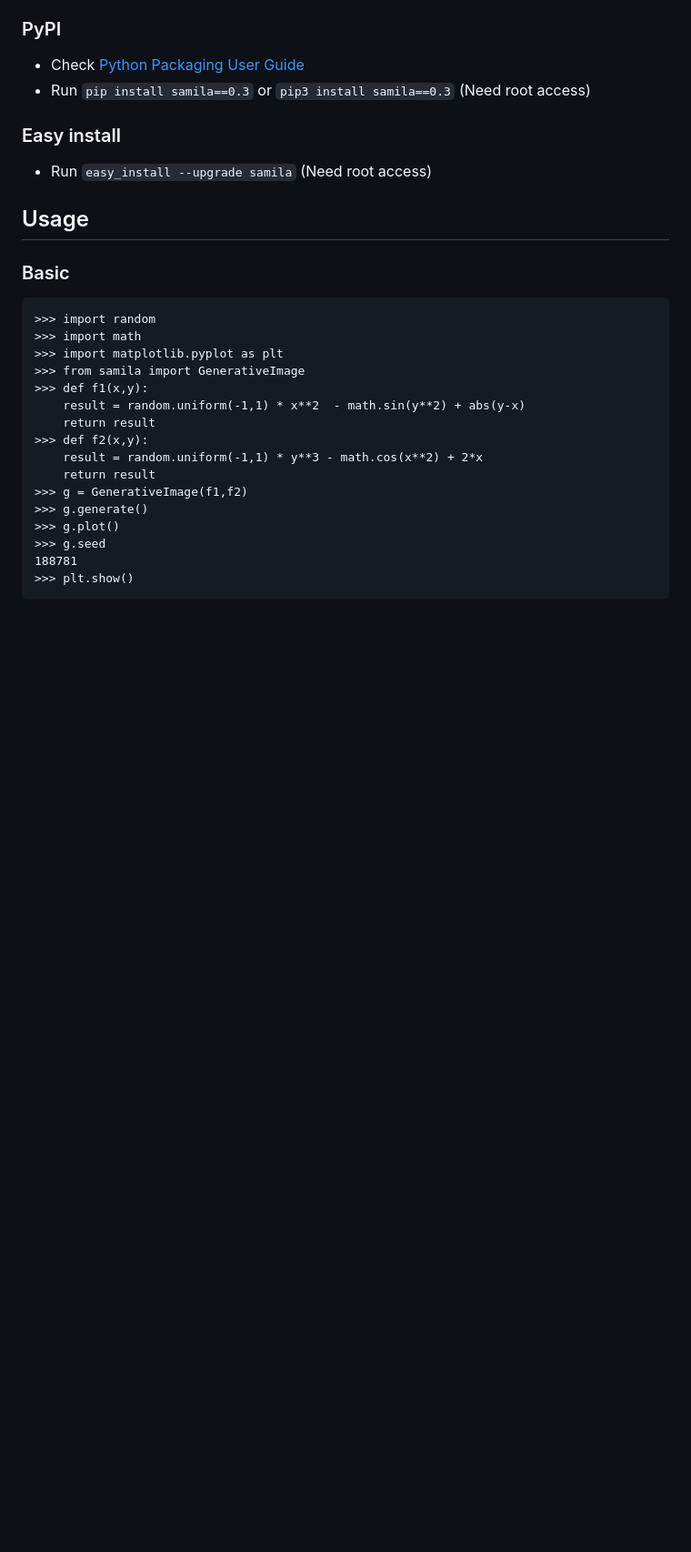
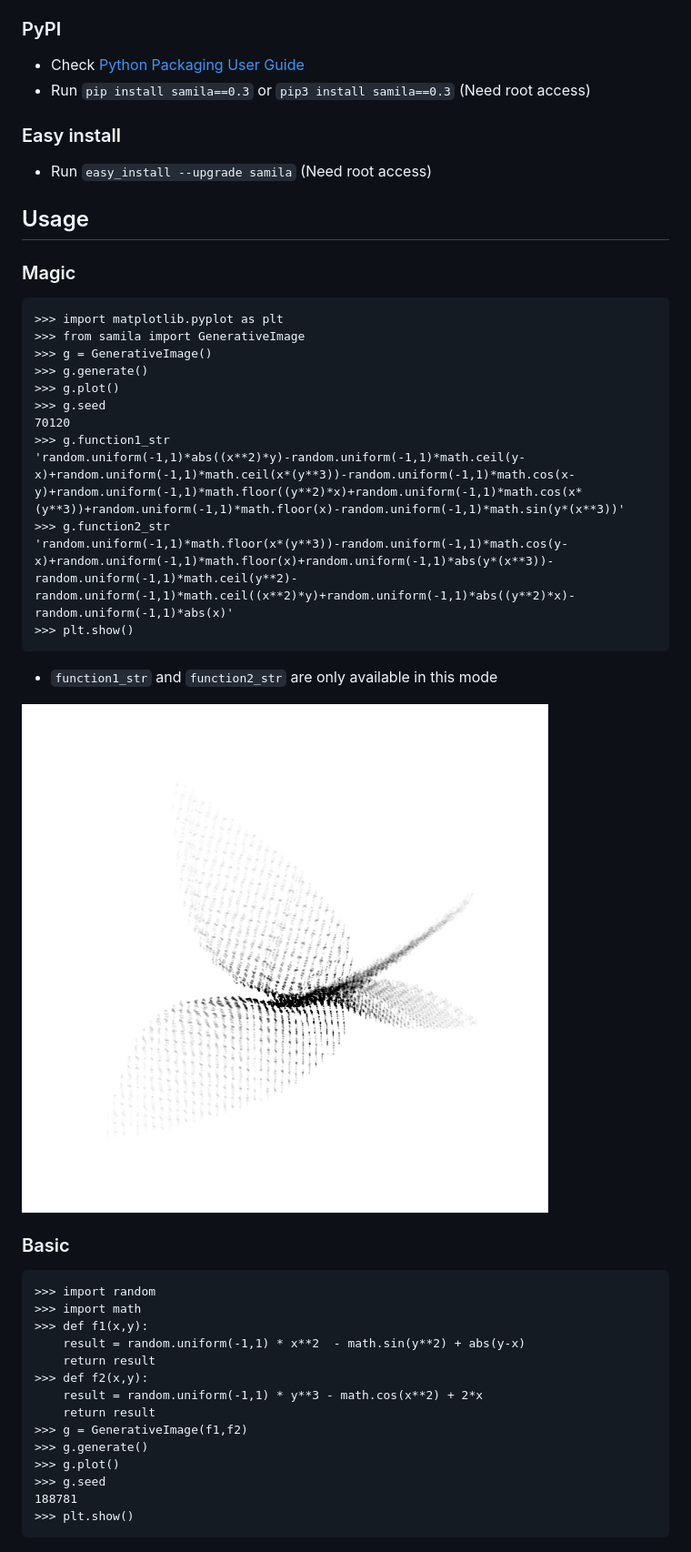
Before and after one commit to sepandhaghighi/samila, a Markdown page: README.md, the part around the change. Shown: that part at 91% size. GitHub-like rendering; pictures changed too: otherfiles/images/7.png (added); blank space fills up the shorter version.

Commit message:
doc : README updated #79

````diff
--- a/README.md
+++ b/README.md
@@ -99,12 +99,28 @@ Samila is a generative art generator written in Python, Samila let's you create
 
 ## Usage
 
+### Magic
+```pycon
+>>> import matplotlib.pyplot as plt
+>>> from samila import GenerativeImage
+>>> g = GenerativeImage()
+>>> g.generate()
+>>> g.plot()
+>>> g.seed
+70120
+>>> g.function1_str
+'random.uniform(-1,1)*abs((x**2)*y)-random.uniform(-1,1)*math.ceil(y-x)+random.uniform(-1,1)*math.ceil(x*(y**3))-random.uniform(-1,1)*math.cos(x-y)+random.uniform(-1,1)*math.floor((y**2)*x)+random.uniform(-1,1)*math.cos(x*(y**3))+random.uniform(-1,1)*math.floor(x)-random.uniform(-1,1)*math.sin(y*(x**3))'
+>>> g.function2_str
+'random.uniform(-1,1)*math.floor(x*(y**3))-random.uniform(-1,1)*math.cos(y-x)+random.uniform(-1,1)*math.floor(x)+random.uniform(-1,1)*abs(y*(x**3))-random.uniform(-1,1)*math.ceil(y**2)-random.uniform(-1,1)*math.ceil((x**2)*y)+random.uniform(-1,1)*abs((y**2)*x)-random.uniform(-1,1)*abs(x)'
+>>> plt.show()
+```
+* `function1_str` and `function2_str` are only available in this mode
+<img src="https://github.com/sepandhaghighi/samila/raw/master/otherfiles/images/7.png">
+
 ### Basic
 ```pycon
 >>> import random
 >>> import math
->>> import matplotlib.pyplot as plt
->>> from samila import GenerativeImage
 >>> def f1(x,y):
     result = random.uniform(-1,1) * x**2  - math.sin(y**2) + abs(y-x)
     return result
````
